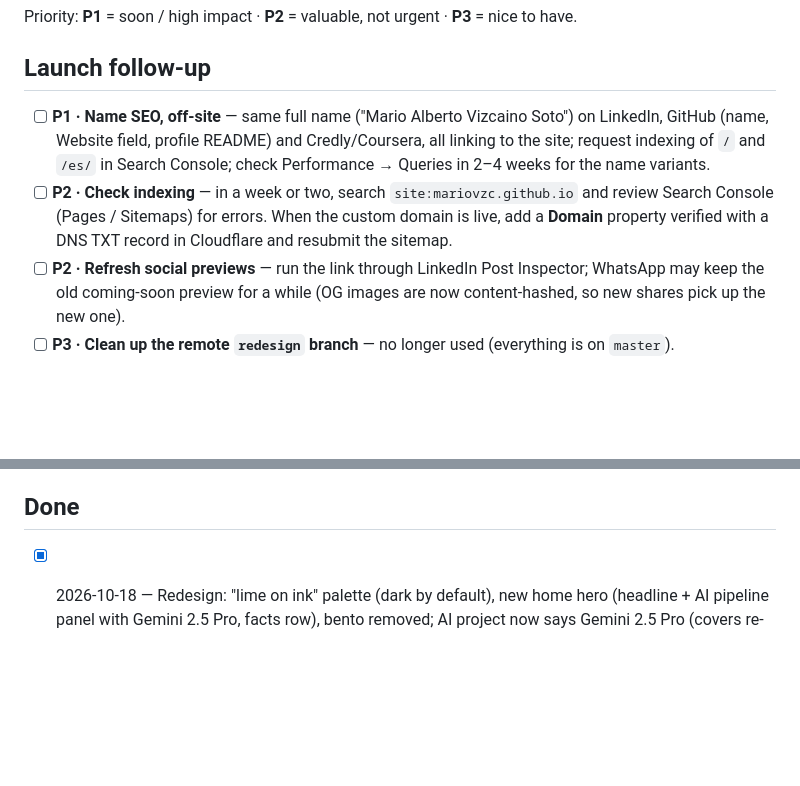
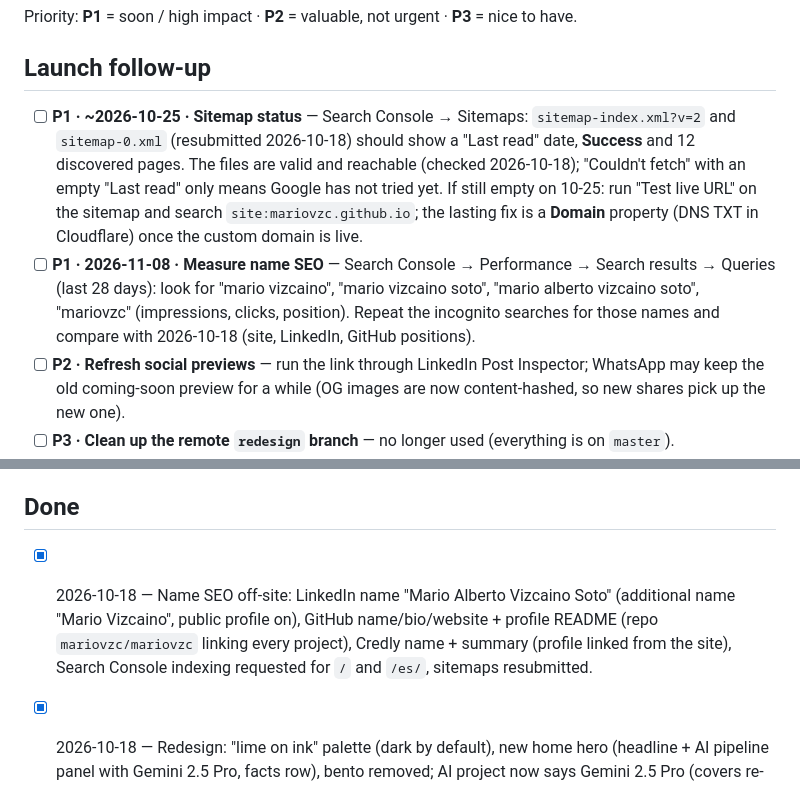
Before and after one commit to mariovzc/mariovzc.github.io, a Markdown page: docs/BACKLOG.md, 2 parts joined by grey strips. Drawn GitHub-style; blank space fills up the shorter version.

Commit message:
docs(backlog): name SEO off-site done; sitemap and SEO check dates
Co-Authored-By: Claude Opus 5.5 <noreply@anthropic.com>

```diff
--- a/docs/BACKLOG.md
+++ b/docs/BACKLOG.md
@@ -7,10 +7,16 @@ Priority: **P1** = soon / high impact · **P2** = valuable, not urgent · **P3**
 
 ## Launch follow-up
 
-- [ ] **P1 · Name SEO, off-site** — same full name ("Mario Alberto Vizcaino Soto") on LinkedIn, GitHub (name, Website field, profile README) and Credly/Coursera, all linking to the site; request indexing of `/` and `/es/` in Search Console; check Performance → Queries in 2–4 weeks for the name variants.
-- [ ] **P2 · Check indexing** — in a week or two, search `site:mariovzc.github.io` and review Search Console
-      (Pages / Sitemaps) for errors. When the custom domain is live, add a **Domain** property verified with a
-      DNS TXT record in Cloudflare and resubmit the sitemap.
+- [ ] **P1 · ~2026-10-25 · Sitemap status** — Search Console → Sitemaps: `sitemap-index.xml?v=2` and
+      `sitemap-0.xml` (resubmitted 2026-10-18) should show a "Last read" date, **Success** and 12 discovered
+      pages. The files are valid and reachable (checked 2026-10-18); "Couldn't fetch" with an empty "Last read"
+      only means Google has not tried yet. If still empty on 10-25: run "Test live URL" on the sitemap and
+      search `site:mariovzc.github.io`; the lasting fix is a **Domain** property (DNS TXT in Cloudflare) once
+      the custom domain is live.
+- [ ] **P1 · 2026-11-08 · Measure name SEO** — Search Console → Performance → Search results → Queries (last
+      28 days): look for "mario vizcaino", "mario vizcaino soto", "mario alberto vizcaino soto", "mariovzc"
+      (impressions, clicks, position). Repeat the incognito searches for those names and compare with
+      2026-10-18 (site, LinkedIn, GitHub positions).
 - [ ] **P2 · Refresh social previews** — run the link through LinkedIn Post Inspector; WhatsApp may keep the old
       coming-soon preview for a while (OG images are now content-hashed, so new shares pick up the new one).
 - [ ] **P3 · Clean up the remote `redesign` branch** — no longer used (everything is on `master`).
@@ -69,6 +75,7 @@ Priority: **P1** = soon / high impact · **P2** = valuable, not urgent · **P3**
 
 ## Done
 
+- [x] 2026-10-18 — Name SEO off-site: LinkedIn name "Mario Alberto Vizcaino Soto" (additional name "Mario Vizcaino", public profile on), GitHub name/bio/website + profile README (repo `mariovzc/mariovzc` linking every project), Credly name + summary (profile linked from the site), Search Console indexing requested for `/` and `/es/`, sitemaps resubmitted.
 - [x] 2026-10-18 — Redesign: "lime on ink" palette (dark by default), new home hero (headline + AI pipeline panel with Gemini 2.5 Pro, facts row), bento removed; AI project now says Gemini 2.5 Pro (covers re-rendered).
 - [x] 2026-10-18 — Name SEO on-site: `fullName` + `alternateNames` in the profile → JSON-LD `alternateName`, full name in bio, meta description, footer and `llms.txt`.
 - [x] 2026-10-18 — `make dev` uses `--ignore-lock` (stale `.astro/dev.json` blocked startup in Docker).
```
